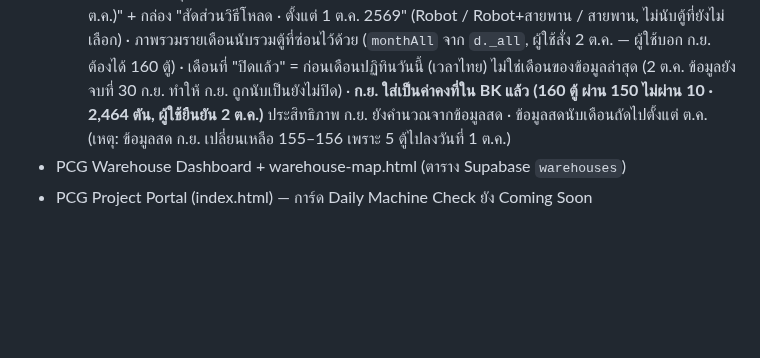
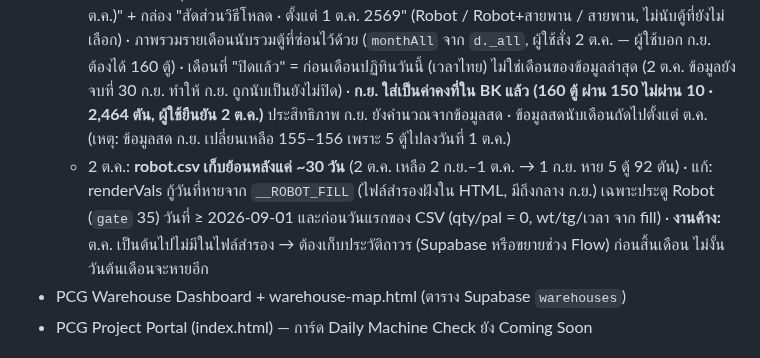
Before and after one commit to Sttonnn/robot-report, a Markdown page: CLAUDE.md, the part around the change. GitHub-like rendering; blank space fills up the shorter version.

Commit message:
Robot: restore days dropped from rolling robot.csv (1 Sep) from embedded backup
Co-Authored-By: Claude Opus 5.5 <noreply@anthropic.com>
Claude-Session: https://claude.ai/code/session_01LJ4DK5o86mUtKjTRX2X5sC

```diff
--- a/CLAUDE.md
+++ b/CLAUDE.md
@@ -30,6 +30,7 @@ repo `sttonnn/robot-report` คือที่รวมทุก Dashboard (ต
   - 30 ก.ย.: ปุ่ม "ลบ" ข้างเลขตู้ในตารางรายละเอียดตู้ = ซ่อนชั่วคราว (hideCont → Supabase robot_entries.hidden, ทุกเครื่องเห็นตรงกัน) · กู้คืนด้วย "เลิกซ่อนทั้งหมด" · ตัวกรองเช็กทั้งคีย์ วันที่#ตู้ และ วันที่#S<สายส่ง>
   - 2 ต.ค.: คอลัมน์ "วิธีโหลด" ท้ายตารางรายละเอียดตู้ (หลังสายส่ง) = dropdown Robot / Robot+สายพาน / สายพาน (ค่า robot/both/belt) · state `loads`, localStorage `pcg-robot-loads`, Supabase `robot_entries.load_method` (ต้องรัน `alter table robot_entries add column load_method text;` ก่อน ไม่งั้นเก็บแค่ในเครื่อง + ขึ้นข้อความเตือน) · มีชิปสรุป Robot / Robot+สายพาน / สายพาน / ยังไม่เลือก ใต้หัว "รายละเอียดตู้" (ตามช่วงที่เลือก) · Supabase MCP ของ session นี้เข้าได้แค่ money-app → ผู้ใช้ต้องรัน SQL เอง · แก้เฉพาะ pcg-logistics/robot-dashboard.html
   - 2 ต.ค.: หน้า "ภาพรวมการโหลด Robot" = BK (ม.ค.–ส.ค. ค่าคงที่) + เดือนที่ปิดแล้วจากข้อมูลสด (`BKX`, เริ่ม ก.ย.) · เดือนปัจจุบันแสดงแถวแยก "(ยังไม่ปิดเดือน)" ไม่นับรวมในการ์ด/แถวรวม · คอลัมน์ "วิธีโหลด (ตั้งแต่ ต.ค.)" + กล่อง "สัดส่วนวิธีโหลด · ตั้งแต่ 1 ต.ค. 2569" (Robot / Robot+สายพาน / สายพาน, ไม่นับตู้ที่ยังไม่เลือก) · ภาพรวมรายเดือนนับรวมตู้ที่ซ่อนไว้ด้วย (`monthAll` จาก `d._all`, ผู้ใช้สั่ง 2 ต.ค. — ผู้ใช้บอก ก.ย. ต้องได้ 160 ตู้) · เดือนที่ "ปิดแล้ว" = ก่อนเดือนปฏิทินวันนี้ (เวลาไทย) ไม่ใช่เดือนของข้อมูลล่าสุด (2 ต.ค. ข้อมูลยังจบที่ 30 ก.ย. ทำให้ ก.ย. ถูกนับเป็นยังไม่ปิด) · **ก.ย. ใส่เป็นค่าคงที่ใน BK แล้ว (160 ตู้ ผ่าน 150 ไม่ผ่าน 10 · 2,464 ตัน, ผู้ใช้ยืนยัน 2 ต.ค.)** ประสิทธิภาพ ก.ย. ยังคำนวณจากข้อมูลสด · ข้อมูลสดนับเดือนถัดไปตั้งแต่ ต.ค. (เหตุ: ข้อมูลสด ก.ย. เปลี่ยนเหลือ 155–156 เพราะ 5 ตู้ไปลงวันที่ 1 ต.ค.)
+  - 2 ต.ค.: **robot.csv เก็บย้อนหลังแค่ ~30 วัน** (2 ต.ค. เหลือ 2 ก.ย.–1 ต.ค. → 1 ก.ย. หาย 5 ตู้ 92 ตัน) · แก้: renderVals กู้วันที่หายจาก `__ROBOT_FILL` (ไฟล์สำรองฝังใน HTML, มีถึงกลาง ก.ย.) เฉพาะประตู Robot (`gate` 35) วันที่ ≥ 2026-09-01 และก่อนวันแรกของ CSV (qty/pal = 0, wt/tg/เวลา จาก fill) · **งานค้าง:** ต.ค. เป็นต้นไปไม่มีในไฟล์สำรอง → ต้องเก็บประวัติถาวร (Supabase หรือขยายช่วง Flow) ก่อนสิ้นเดือน ไม่งั้นวันต้นเดือนจะหายอีก
 - PCG Warehouse Dashboard + warehouse-map.html (ตาราง Supabase `warehouses`)
 - PCG Project Portal (index.html) — การ์ด Daily Machine Check ยัง Coming Soon
 
```
